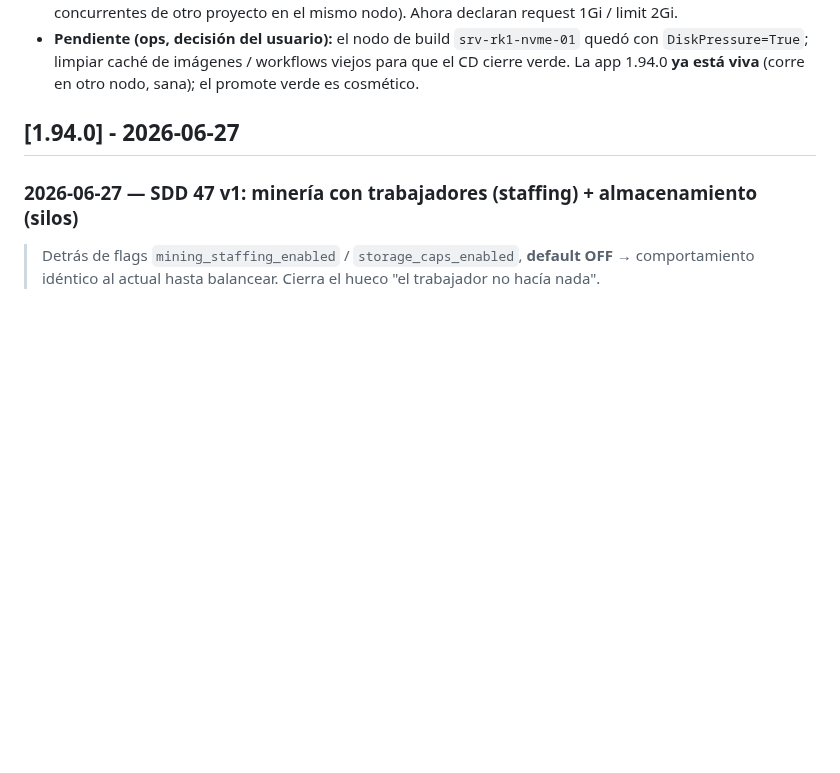
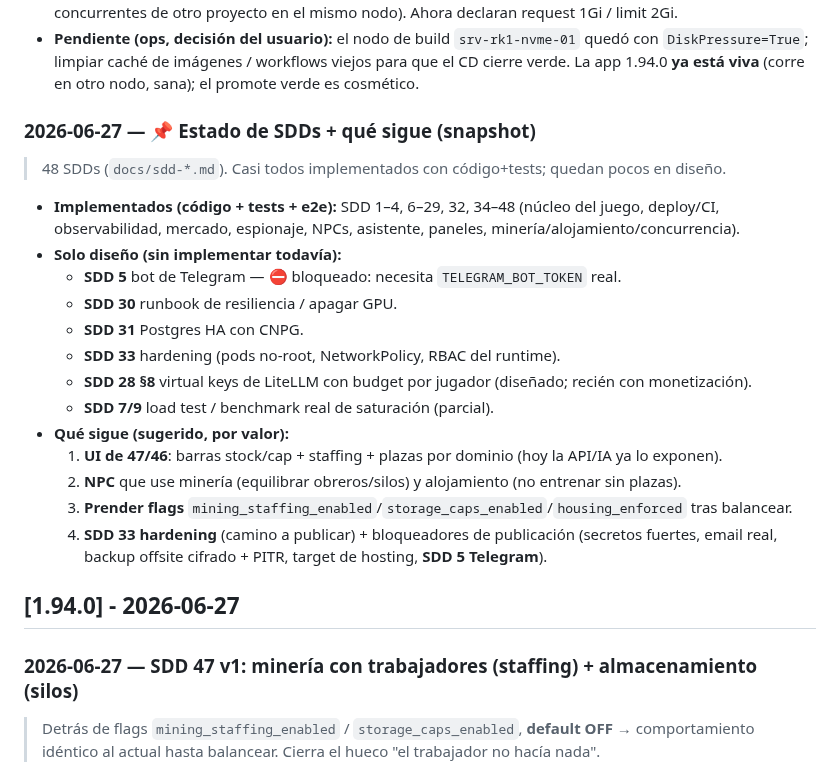
Before and after one commit to villadalmine/online-game, a Markdown page: CHANGELOG.md, the part around the change. Drawn GitHub-style; blank space fills up the shorter version.

Commit message:
docs(changelog): snapshot de estado de SDDs + qué sigue
Co-Authored-By: Claude Opus 4.8 <noreply@anthropic.com>

```diff
--- a/CHANGELOG.md
+++ b/CHANGELOG.md
@@ -24,6 +24,24 @@ Registro de todo lo que vamos logrando. Formato basado en
 - **Pendiente (ops, decisión del usuario):** el nodo de build `srv-rk1-nvme-01` quedó con
   `DiskPressure=True`; limpiar caché de imágenes / workflows viejos para que el CD cierre verde. La
   app 1.94.0 **ya está viva** (corre en otro nodo, sana); el promote verde es cosmético.
+
+### 2026-06-27 — 📌 Estado de SDDs + qué sigue (snapshot)
+> 48 SDDs (`docs/sdd-*.md`). Casi todos implementados con código+tests; quedan pocos en diseño.
+- **Implementados (código + tests + e2e):** SDD 1–4, 6–29, 32, 34–48 (núcleo del juego, deploy/CI,
+  observabilidad, mercado, espionaje, NPCs, asistente, paneles, minería/alojamiento/concurrencia).
+- **Solo diseño (sin implementar todavía):**
+  - **SDD 5** bot de Telegram — ⛔ bloqueado: necesita `TELEGRAM_BOT_TOKEN` real.
+  - **SDD 30** runbook de resiliencia / apagar GPU.
+  - **SDD 31** Postgres HA con CNPG.
+  - **SDD 33** hardening (pods no-root, NetworkPolicy, RBAC del runtime).
+  - **SDD 28 §8** virtual keys de LiteLLM con budget por jugador (diseñado; recién con monetización).
+  - **SDD 7/9** load test / benchmark real de saturación (parcial).
+- **Qué sigue (sugerido, por valor):**
+  1. **UI de 47/46**: barras stock/cap + staffing + plazas por dominio (hoy la API/IA ya lo exponen).
+  2. **NPC** que use minería (equilibrar obreros/silos) y alojamiento (no entrenar sin plazas).
+  3. **Prender flags** `mining_staffing_enabled`/`storage_caps_enabled`/`housing_enforced` tras balancear.
+  4. **SDD 33 hardening** (camino a publicar) + bloqueadores de publicación (secretos fuertes, email
+     real, backup offsite cifrado + PITR, target de hosting, **SDD 5 Telegram**).
 
 ## [1.94.0] - 2026-06-27
 
```
